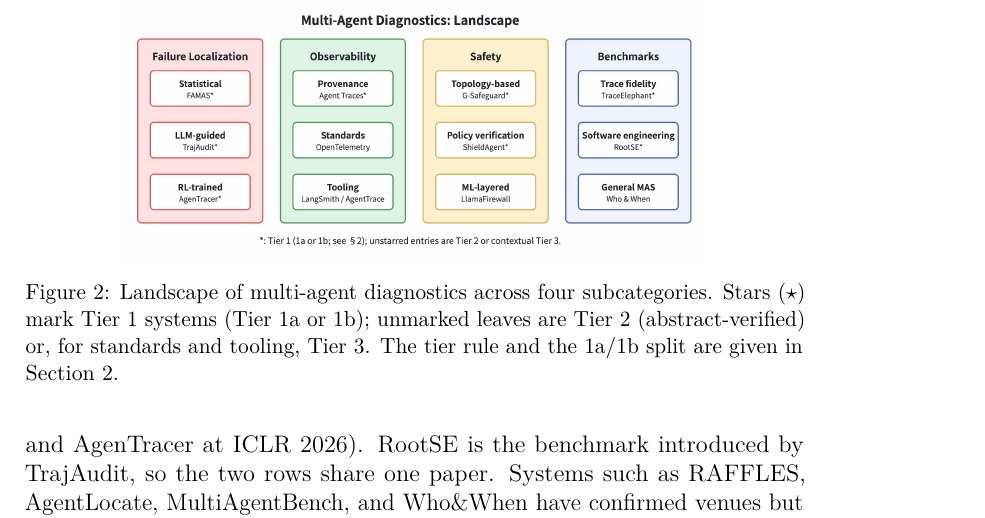
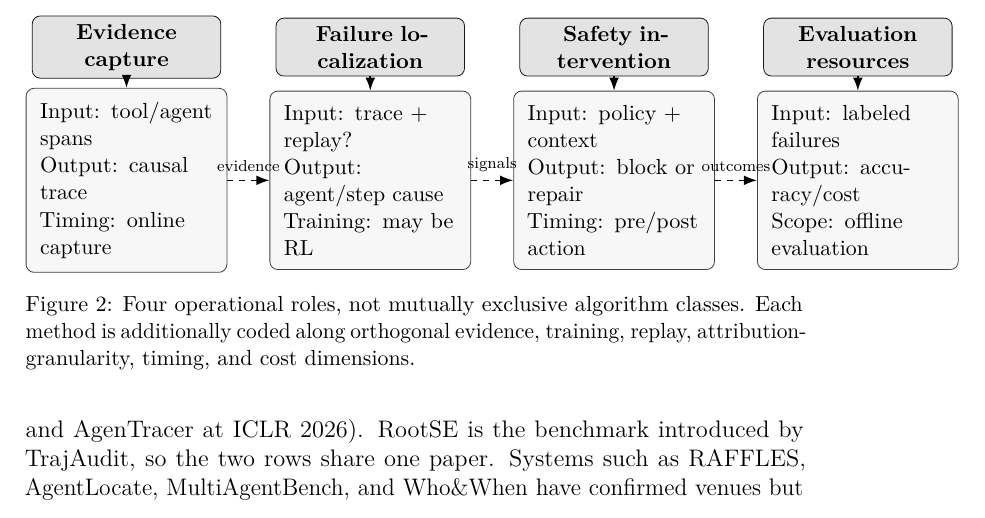
Before and after one commit to YuSun798/preprint---Diagnostics-and-Infrastructure-for-Multi-Agent-Systems-Copy-, a LaTeX paper (FCS LaTeX Template(1)/template.tex, which reads FCS LaTeX Template(1)/diagnostics.tex): part of page 8 of 45, cut at the place of the change. Compiled offline with pdfLaTeX.

Commit message:
Use detailed vector Figure taxonomy

```diff
--- a/FCS LaTeX Template(1)/diagnostics.tex
+++ b/FCS LaTeX Template(1)/diagnostics.tex
@@ -1,6 +1,2 @@
 This section separates operational functions from algorithmic dimensions. Failure localization is an inference task, observability provides evidence, safety is an intervention function, and benchmarks are evaluation resources. These roles can coexist. The sections cover: failure localization (Section~\ref{sec:diag_fl}), observability (Section~\ref{sec:diag_obs}), safety (Section~\ref{sec:diag_safety}), and benchmarks (Section~\ref{sec:diag_bench}). Figure~\ref{fig:taxonomy} maps the landscape of diagnostic functions and representative systems, whereas Figure~\ref{fig:pipeline} provides a complementary process view showing where tracing, localization, root-cause output, and safety act along execution.
 
-\begin{figure*}[t]
-\centering
-\includegraphics[width=0.75\textwidth]{figure2.png}
-\caption{Landscape of multi-agent diagnostics across four subcategories. Stars ($\star$) mark Tier~1 systems (Tier~1a or 1b); unmarked leaves are Tier~2 (abstract-verified) or, for standards and tooling, Tier~3. The tier rule and the 1a/1b split are given in Section~\ref{sec:background}.}
```
Also changed, not shown: FCS LaTeX Template(1)/diagnostics.tex (3 more changed lines).
